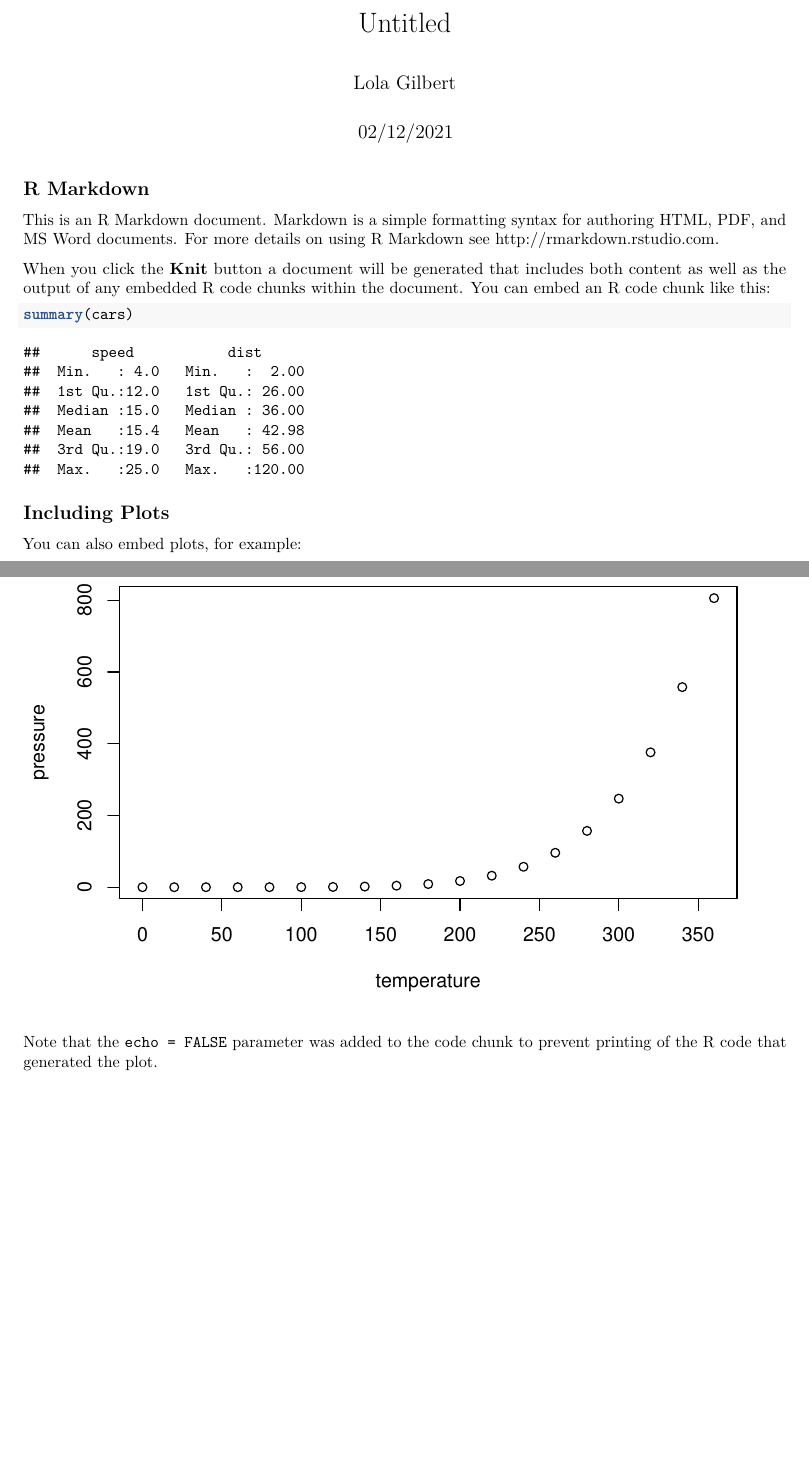
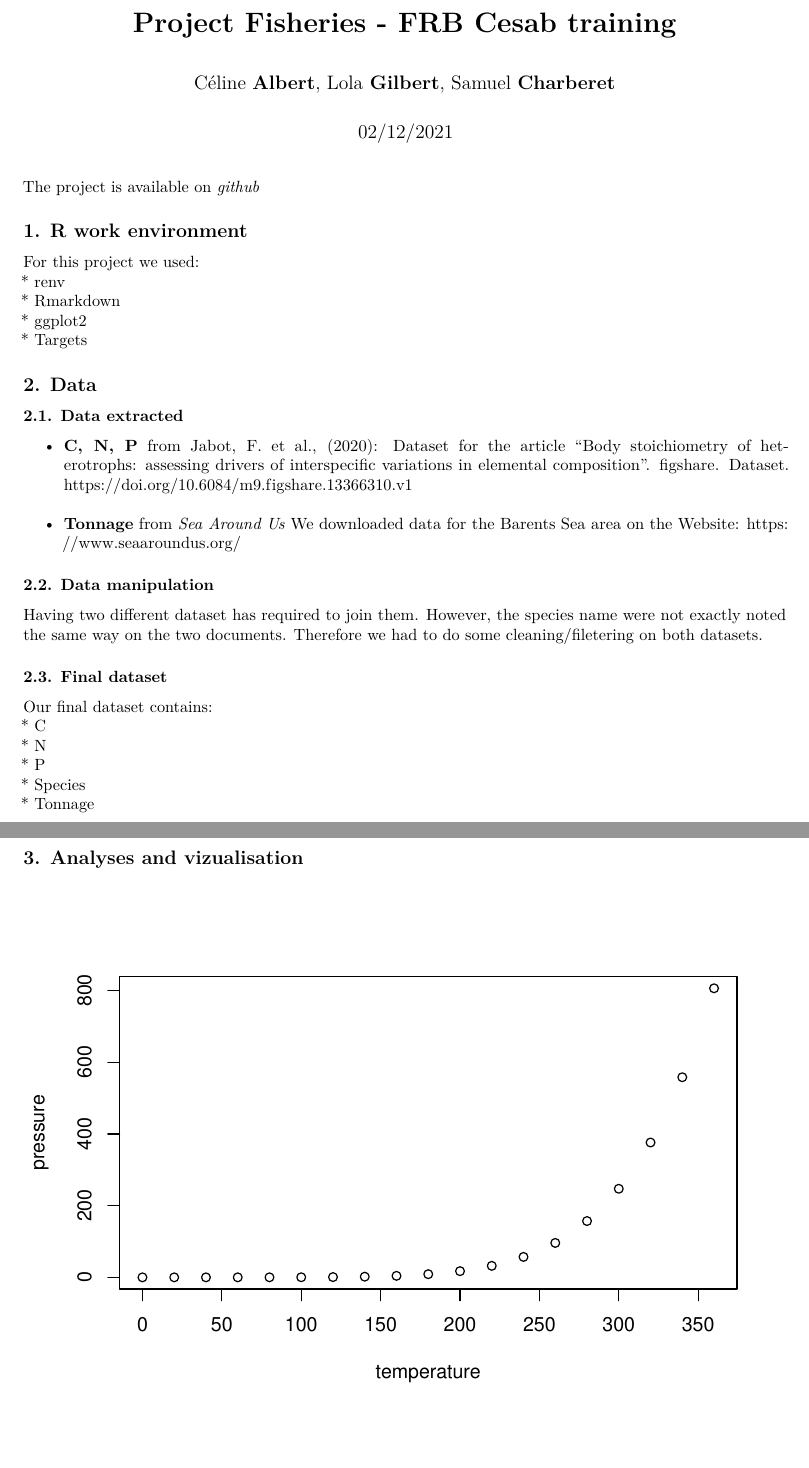
Before and after one commit to FRBCesab/project.frb.fisheries, an R Markdown document (manuscript/ProjectFisheries.Rmd): two parts of pages 1 and 2 of 2, joined at a grey line, cut at the place of the change, the shorter picture padded with empty space. Rendered offline with R 4.5, knitr and Pandoc, then LaTeX, with nearby package versions; both versions are drawn in the output format of the newer one.

Commit message:
Setting of the Rmarkdown

````diff
--- a/manuscript/ProjectFisheries.Rmd
+++ b/manuscript/ProjectFisheries.Rmd
@@ -1,30 +1,47 @@
 ---
-title: "Untitled"
-author: "Lola Gilbert"
+title: "__Project Fisheries - FRB Cesab training__"
+author: "Céline __Albert__, Lola __Gilbert__,  Samuel __Charberet__"
 date: "02/12/2021"
-output: html_document
+output:
+  pdf_document: default
+  html_document: default
 ---
 
 ```{r setup, include=FALSE}
 knitr::opts_chunk$set(echo = TRUE)
 ```
 
-## R Markdown
+The project is available on _[github](https://github.com/samuelcharberet/project.frb.fisheries)_
 
-This is an R Markdown document. Markdown is a simple formatting syntax for authoring HTML, PDF, and MS Word documents. For more details on using R Markdown see <http://rmarkdown.rstudio.com>.
+## 1. R work environment
+For this project we used:
+* renv
+* Rmarkdown
+* ggplot2
+* Targets
 
-When you click the **Knit** button a document will be generated that includes both content as well as the output of any embedded R code chunks within the document. You can embed an R code chunk like this:
+## 2. Data
+### 2.1. Data extracted
 
-```{r cars}
-summary(cars)
-```
+* __C, N, P__ from Jabot, F. et al., (2020): Dataset for the article "Body stoichiometry of heterotrophs: assessing drivers of interspecific variations in elemental composition". figshare. Dataset. https://doi.org/10.6084/m9.figshare.13366310.v1
+* __Tonnage__ from _Sea Around Us_ We downloaded data for the Barents Sea area on the Website:  https://www.seaaroundus.org/
 
-## Including Plots
+### 2.2. Data manipulation
+Having two different dataset has required to join them. However, the species name were not exactly noted the same way on the two documents. Therefore we had to do some cleaning/filetering on both datasets.
 
-You can also embed plots, for example:
+
+### 2.3. Final dataset
+Our final dataset contains:
+* C
+* N
+* P
+* Species
+* Tonnage
+
+
+## 3. Analyses and vizualisation
+
 
 ```{r pressure, echo=FALSE}
 plot(pressure)
 ```
-
-Note that the `echo = FALSE` parameter was added to the code chunk to prevent printing of the R code that generated the plot.
````
Also changed, not shown: manuscript/ProjectFisheries.pdf (added).
